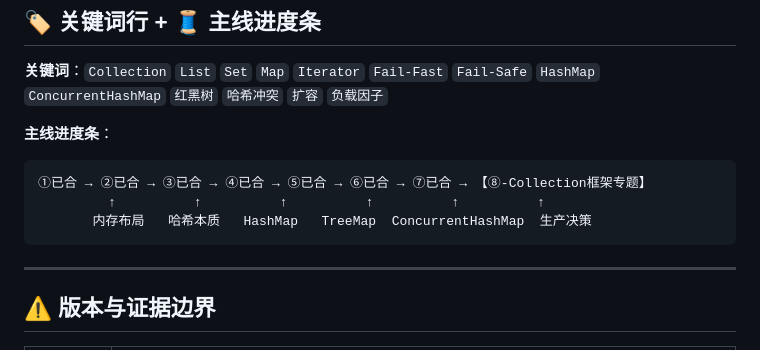
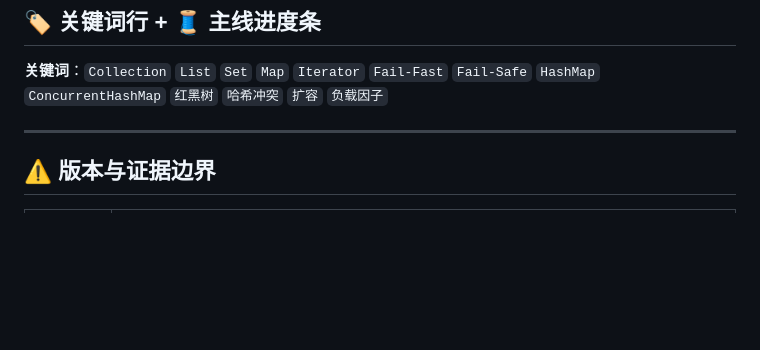
Before and after one commit to imZhiYa/tech-knowledge-docs, a Markdown page: docs/04-collections/🗄️ Java Collection.md, the part around the change. Rendered like a GitHub page; blank space fills up the shorter version.

Commit message:
Delete progress bar from Java Collection document
Removed the main progress bar section from the document.

````diff
--- a/docs/04-collections/🗄️ Java Collection.md
+++ b/docs/04-collections/🗄️ Java Collection.md
@@ -15,13 +15,6 @@
 ## 🏷️ 关键词行 + 🧵 主线进度条
 
 **关键词**：`Collection` `List` `Set` `Map` `Iterator` `Fail-Fast` `Fail-Safe` `HashMap` `ConcurrentHashMap` `红黑树` `哈希冲突` `扩容` `负载因子`
-
-**主线进度条**：
-```
-①已合 → ②已合 → ③已合 → ④已合 → ⑤已合 → ⑥已合 → ⑦已合 → 【⑧-Collection框架专题】
-         ↑          ↑          ↑          ↑          ↑          ↑
-       内存布局   哈希本质   HashMap   TreeMap  ConcurrentHashMap  生产决策
-```
 
 ---
 
````
